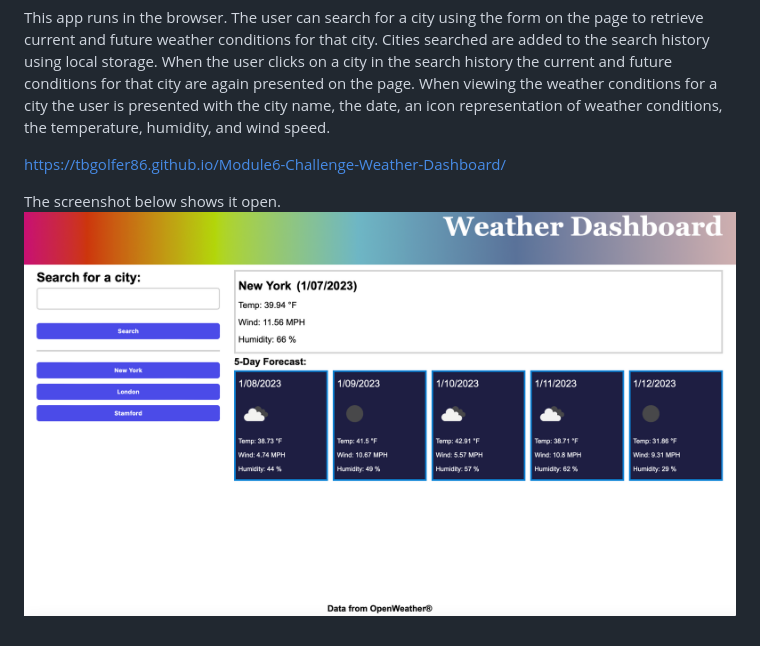
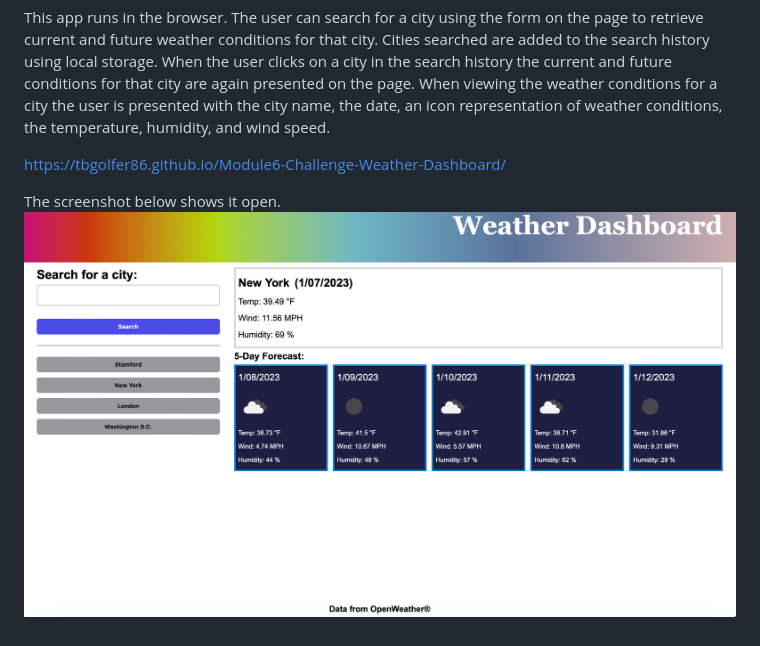
Before and after one commit to tbgolfer86/Module6-Challenge-Weather-Dashboard, a Markdown page: README.md, the part around the change. GitHub-like rendering; pictures changed too: Screenshot 2023-01-07 at 8.03.04 PM.png (deleted), Screenshot 2023-01-07 at 9.10.25 PM.png (added).

Commit message:
updated screenshot

```diff
--- a/README.md
+++ b/README.md
@@ -13,4 +13,4 @@ This app runs in the browser. The user can search for a city using the form on t
 https://tbgolfer86.github.io/Module6-Challenge-Weather-Dashboard/
 
 The screenshot below shows it open.
-![alt text](Screenshot%202023-01-07%20at%208.03.04%20PM.png)
+![alt text](Screenshot%202023-01-07%20at%209.10.25%20PM.png)
```
Also changed, not shown: 1 other file.
